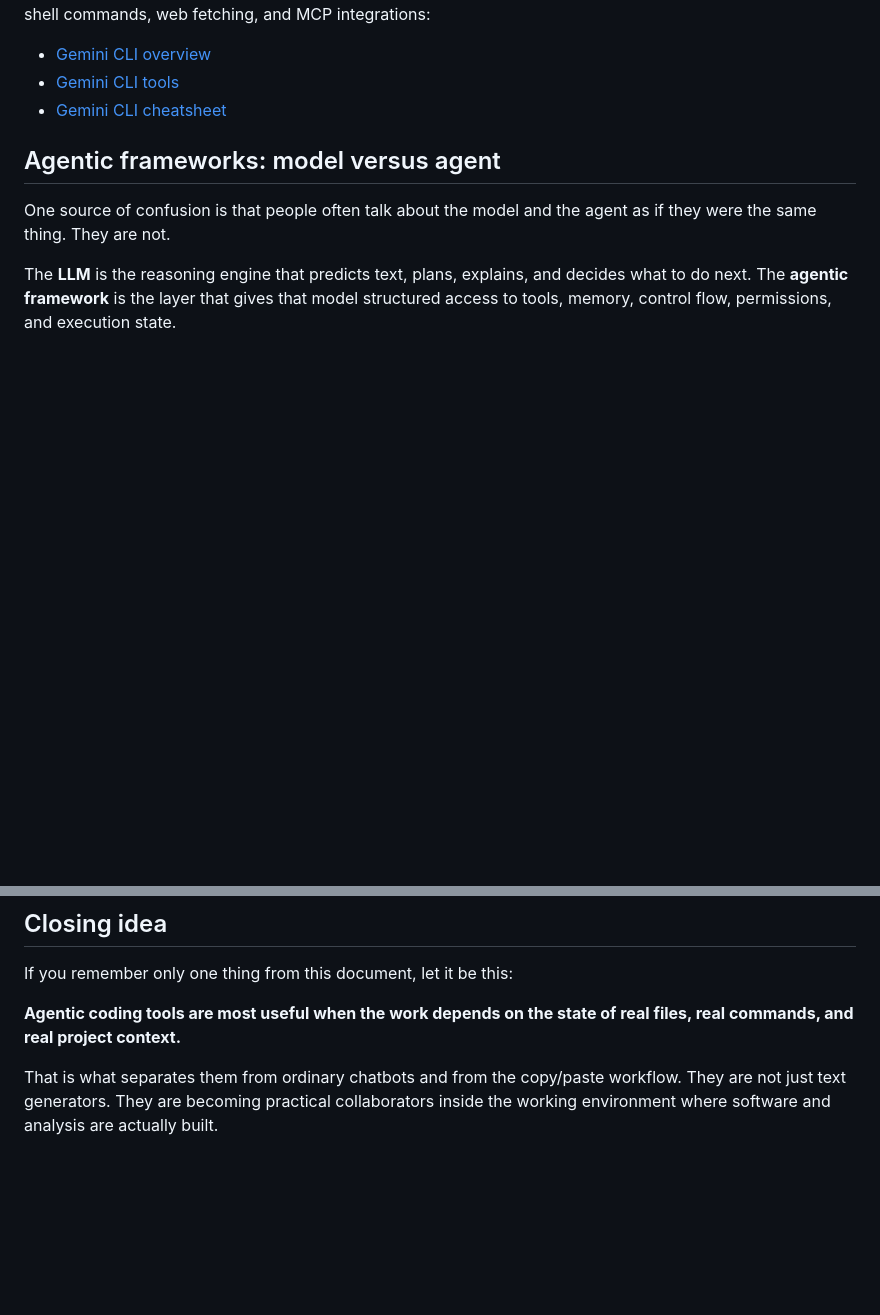
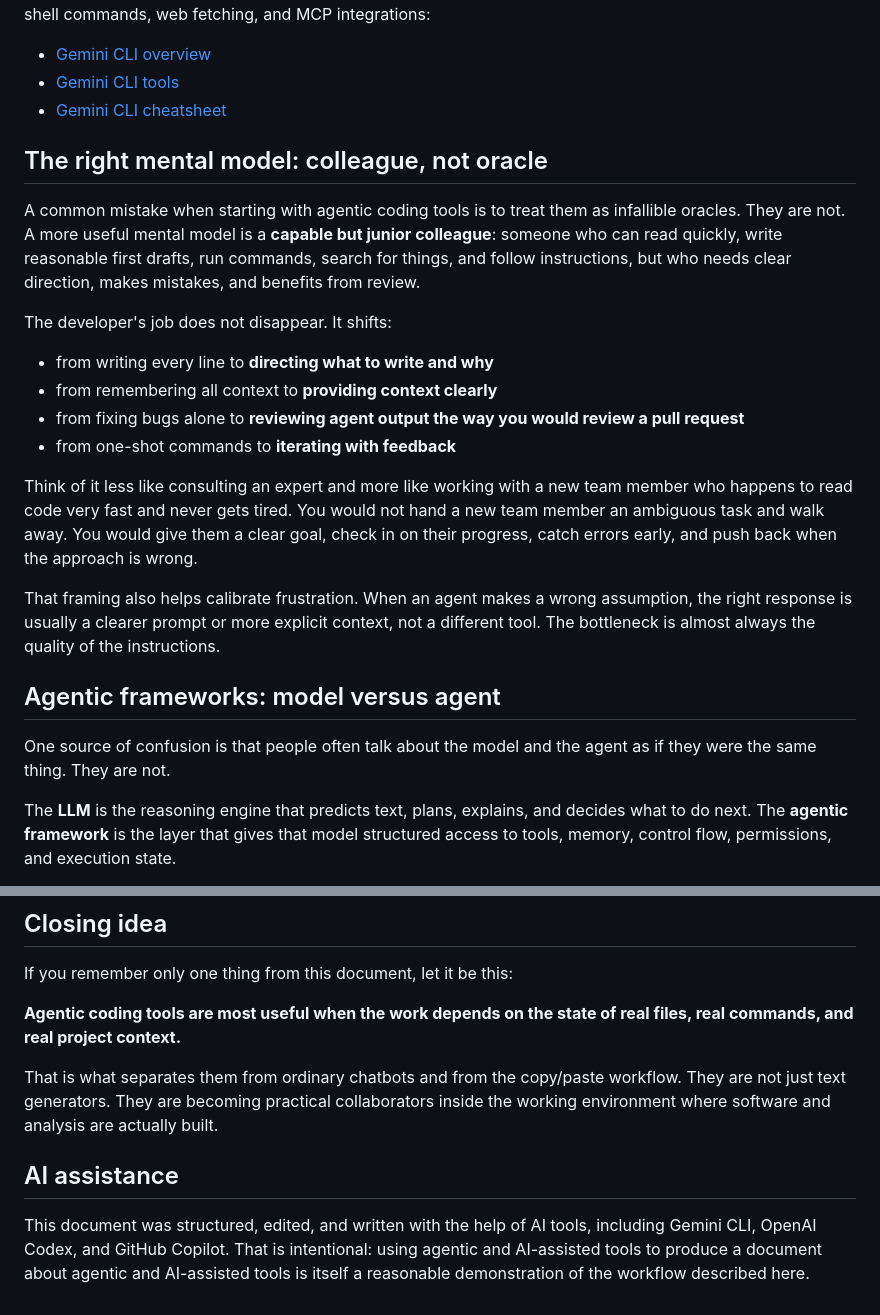
Before and after one commit to seandavi/agentic-coding-intro, a Markdown page: README.md, 2 parts joined by grey strips. Drawn GitHub-style; blank space fills up the shorter version.

```diff
--- a/README.md
+++ b/README.md
@@ -62,6 +62,21 @@ Gemini CLI is explicitly built around that model. Its docs describe it as a way
 - [Gemini CLI overview](https://geminicli.com/docs/)
 - [Gemini CLI tools](https://geminicli.com/docs/tools)
 - [Gemini CLI cheatsheet](https://geminicli.com/docs/cli/cli-reference/)
+
+## The right mental model: colleague, not oracle
+
+A common mistake when starting with agentic coding tools is to treat them as infallible oracles. They are not. A more useful mental model is a **capable but junior colleague**: someone who can read quickly, write reasonable first drafts, run commands, search for things, and follow instructions, but who needs clear direction, makes mistakes, and benefits from review.
+
+The developer's job does not disappear. It shifts:
+
+- from writing every line to **directing what to write and why**
+- from remembering all context to **providing context clearly**
+- from fixing bugs alone to **reviewing agent output the way you would review a pull request**
+- from one-shot commands to **iterating with feedback**
+
+Think of it less like consulting an expert and more like working with a new team member who happens to read code very fast and never gets tired. You would not hand a new team member an ambiguous task and walk away. You would give them a clear goal, check in on their progress, catch errors early, and push back when the approach is wrong.
+
+That framing also helps calibrate frustration. When an agent makes a wrong assumption, the right response is usually a clearer prompt or more explicit context, not a different tool. The bottleneck is almost always the quality of the instructions.
 
 ## Agentic frameworks: model versus agent
 
@@ -543,3 +594,7 @@ If you remember only one thing from this document, let it be this:
 **Agentic coding tools are most useful when the work depends on the state of real files, real commands, and real project context.**
 
 That is what separates them from ordinary chatbots and from the copy/paste workflow. They are not just text generators. They are becoming practical collaborators inside the working environment where software and analysis are actually built.
+
+## AI assistance
+
+This document was structured, edited, and written with the help of AI tools, including Gemini CLI, OpenAI Codex, and GitHub Copilot. That is intentional: using agentic and AI-assisted tools to produce a document about agentic and AI-assisted tools is itself a reasonable demonstration of the workflow described here.
```
Also changed, not shown: other parts of README.md (+37 -1 lines).
